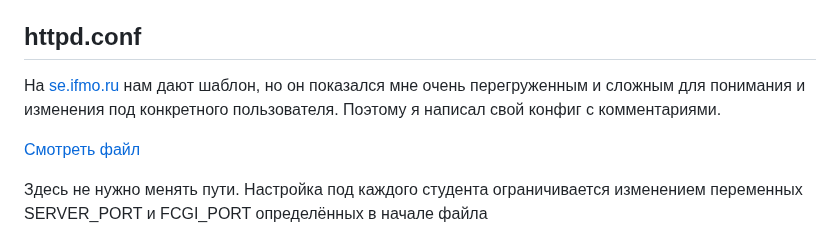
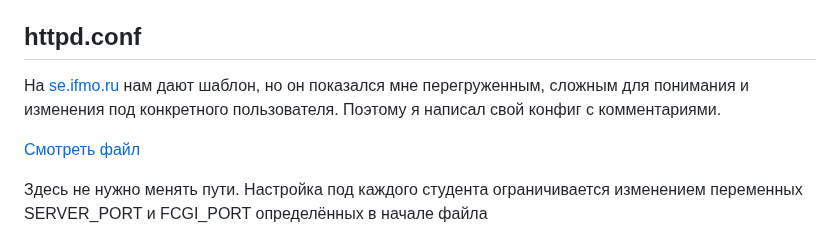
Before and after one commit to itmovalesnikov/web1tutorial, a Markdown page: README.md, the part around the change. Rendered like a GitHub page.

```diff
--- a/README.md
+++ b/README.md
@@ -142,7 +142,7 @@ httpd
 ## httpd.conf
 
 На [se.ifmo.ru](https://se.ifmo.ru/courses/web) нам дают шаблон, но он показался
-мне очень перегруженным и сложным для понимания и изменения под конкретного
+мне перегруженным, сложным для понимания и изменения под конкретного
 пользователя. Поэтому я написал свой конфиг с комментариями.
 
 [Смотреть файл](./httpd/etc/apache24/httpd.conf)
```
